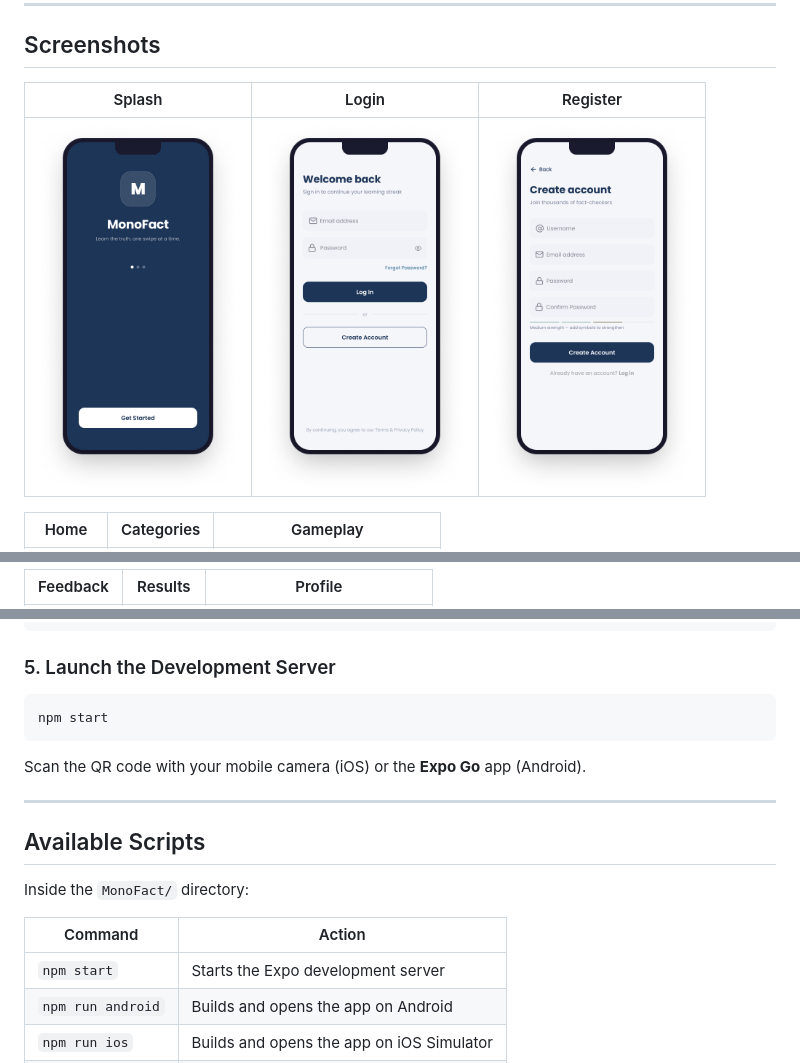
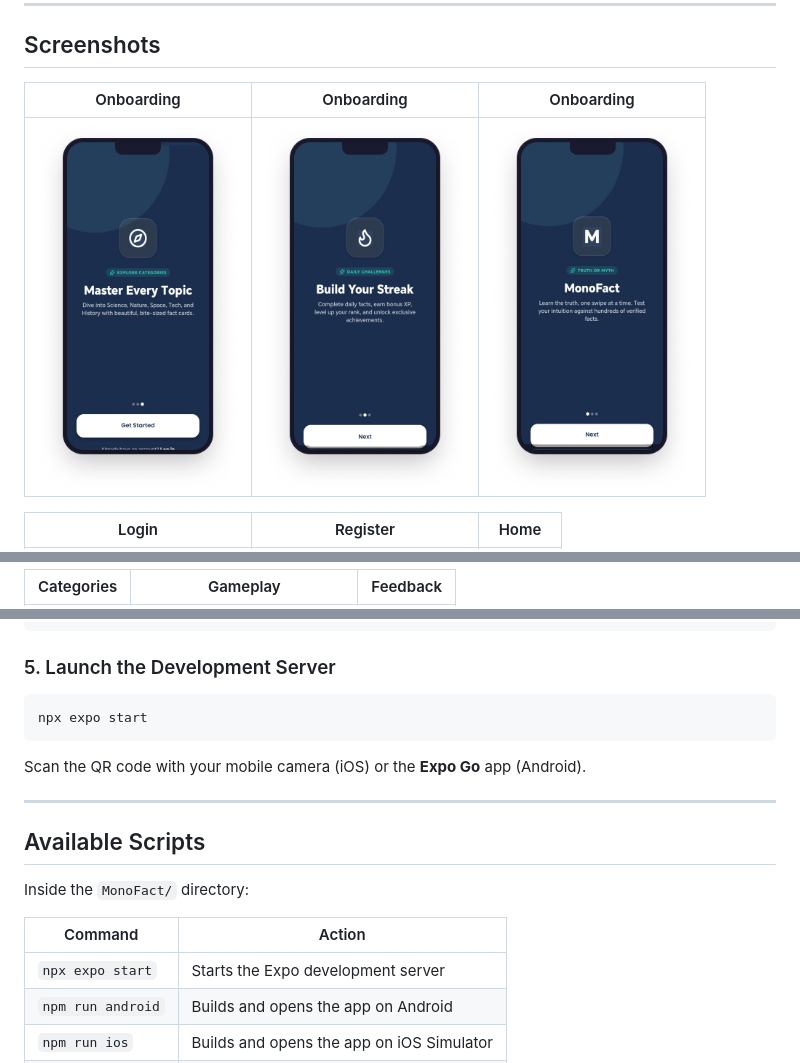
Before and after one commit to FrancoisleRouxDev/MonoFact, a Markdown page: README.md, 3 parts joined by grey strips. Rendered like a GitHub page.

````diff
--- a/README.md
+++ b/README.md
@@ -41,9 +41,9 @@ Users are presented with statements and must swipe **Right** if they believe it
 
 ## Screenshots
 
-| Splash | Login | Register |
+| Onboarding | Onboarding | Onboarding |
 |---|---|---|
-| <img src="assets/Splash%20screen.jpg" width="200"/> | <img src="assets/Login%20screen.jpg" width="200"/> | <img src="assets/Register%20screen.jpg" width="200"/> |
+| <img src="assets/Splash_screen_3.jpg" width="200"/> | <img src="assets/Splash_screen_3-1.jpg" width="200"/> | <img src="assets/Splash_screen_3-2.jpg" width="200"/> |
 
-| Home | Categories | Gameplay |
+| Login | Register | Home |
 |---|---|---|
@@ -51,3 +51,3 @@ Users are presented with statements and must swipe **Right** if they believe it
 
-| Feedback | Results | Profile |
+| Categories | Gameplay | Feedback |
 |---|---|---|
@@ -171,7 +175,7 @@ npm run seed
 ### 5. Launch the Development Server
 
 ```bash
-npm start
+npx expo start
 ```
 
 Scan the QR code with your mobile camera (iOS) or the **Expo Go** app (Android).
@@ -184,7 +188,7 @@ Inside the `MonoFact/` directory:
 
 | Command | Action |
 |---|---|
-| `npm start` | Starts the Expo development server |
+| `npx expo start` | Starts the Expo development server |
 | `npm run android` | Builds and opens the app on Android |
 | `npm run ios` | Builds and opens the app on iOS Simulator |
 | `npm run web` | Launches the app in the web browser |
````
Also changed, not shown: other parts of README.md (+6 -2 lines).
